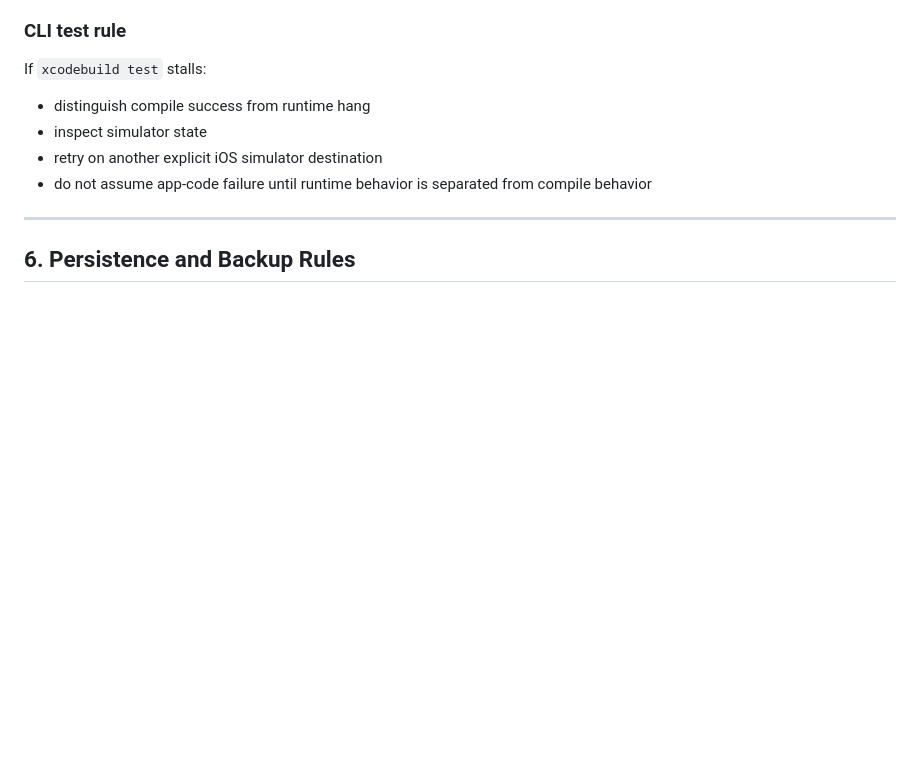
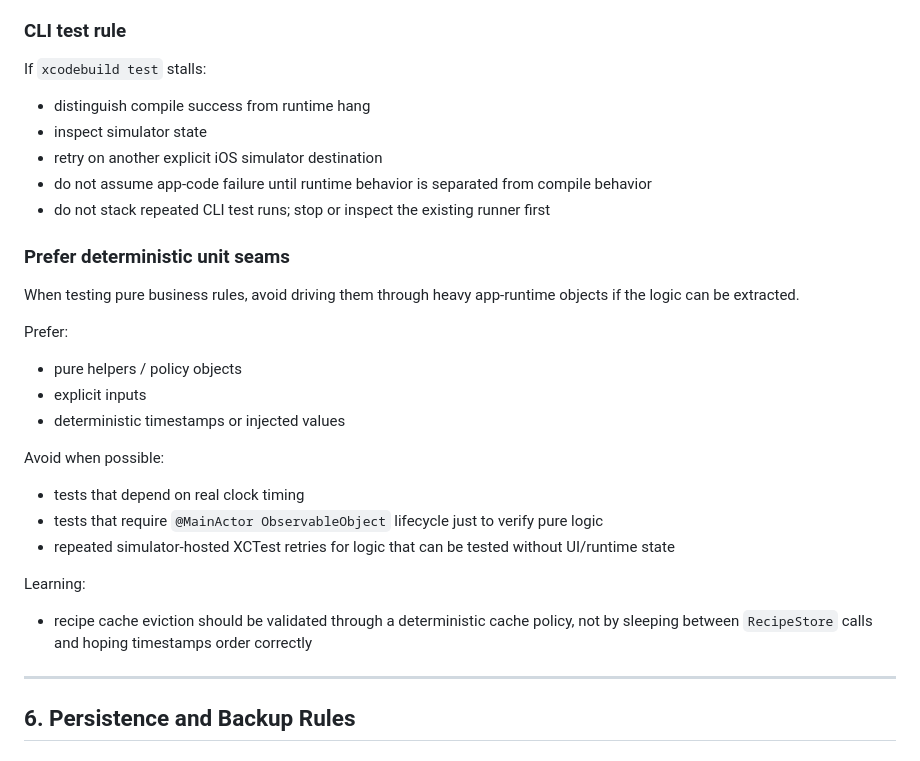
Before and after one commit to adikri/cookya, a Markdown page: SKILLS.md, the part around the change. Rendered like a GitHub page; blank space fills up the shorter version.

```diff
--- a/SKILLS.md
+++ b/SKILLS.md
@@ -198,6 +198,24 @@ If `xcodebuild test` stalls:
 - inspect simulator state
 - retry on another explicit iOS simulator destination
 - do not assume app-code failure until runtime behavior is separated from compile behavior
+- do not stack repeated CLI test runs; stop or inspect the existing runner first
+
+### Prefer deterministic unit seams
+
+When testing pure business rules, avoid driving them through heavy app-runtime objects if the logic can be extracted.
+
+Prefer:
+- pure helpers / policy objects
+- explicit inputs
+- deterministic timestamps or injected values
+
+Avoid when possible:
+- tests that depend on real clock timing
+- tests that require `@MainActor ObservableObject` lifecycle just to verify pure logic
+- repeated simulator-hosted XCTest retries for logic that can be tested without UI/runtime state
+
+Learning:
+- recipe cache eviction should be validated through a deterministic cache policy, not by sleeping between `RecipeStore` calls and hoping timestamps order correctly
 
 ---
 
```
Also changed, not shown: WORKLOG.md (+14 -1 lines).
